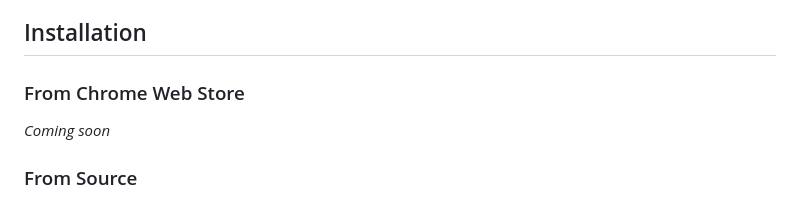
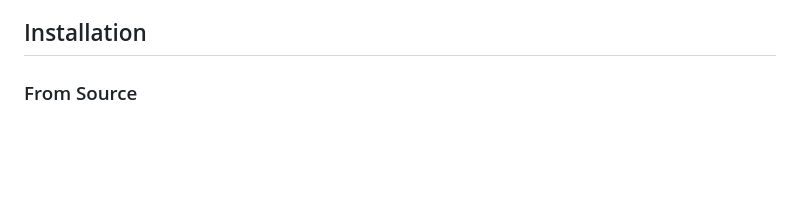
Before and after one commit to shpigelgi/moodle-bgu-pdf-downloader, a Markdown page: README.md, the part around the change. GitHub-like rendering; blank space fills up the shorter version.

```diff
--- a/README.md
+++ b/README.md
@@ -12,9 +12,6 @@ A Chrome extension to bulk download course materials (PDFs, PowerPoint, Word, Ex
 - 🔒 **Privacy First**: No data collection, all processing happens locally
 
 ## Installation
-
-### From Chrome Web Store
-*Coming soon*
 
 ### From Source
 1. Download or clone this repository
```
